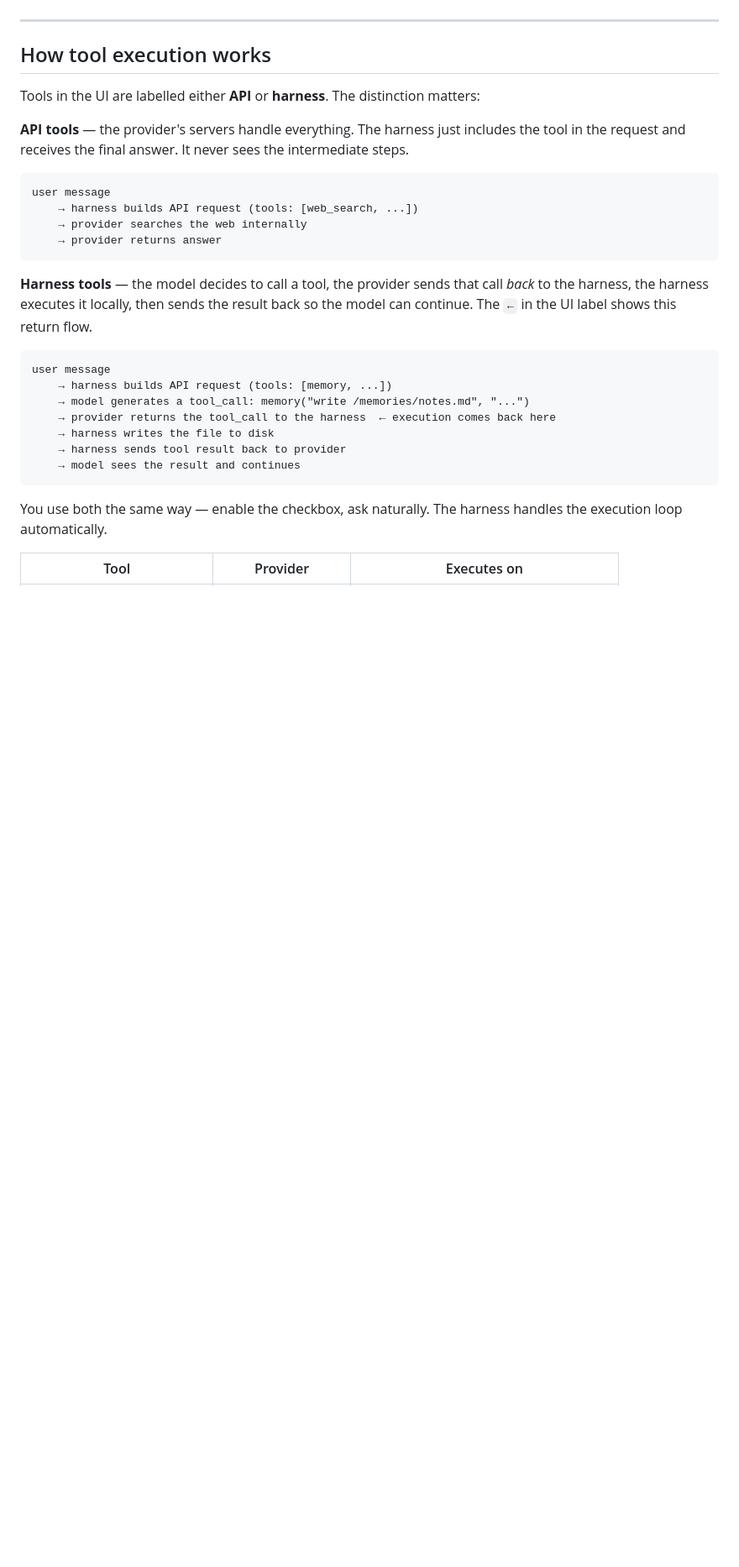
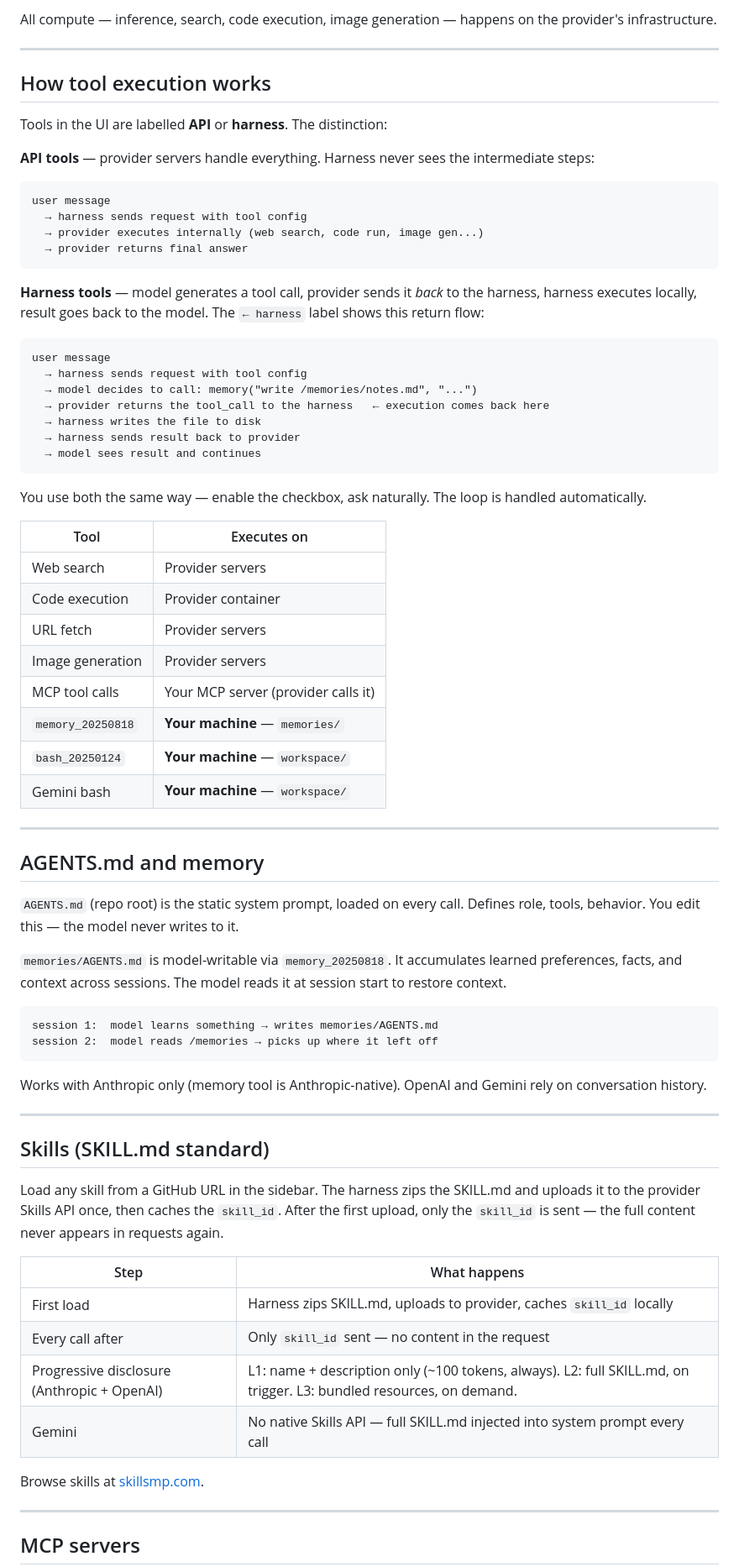
Before and after one commit to EricXu4630/llm-explorer, a Markdown page: README.md, the part around one of its changes. Shown at 84% size. Drawn GitHub-style; blank space fills up the shorter version.

````diff
--- a/README.md
+++ b/README.md
@@ -58,31 +58,74 @@ The three provider wrappers (`providers/*.py`, ~1,075 lines combined) are pure A
+All compute — inference, search, code execution, image generation — happens on the provider's infrastructure.
 
 ---
 
 ## How tool execution works
 
-Tools in the UI are labelled either **API** or **harness**. The distinction matters:
+Tools in the UI are labelled **API** or **harness**. The distinction:
 
-**API tools** — the provider's servers handle everything. The harness just includes the tool in the request and receives the final answer. It never sees the intermediate steps.
+**API tools** — provider servers handle everything. Harness never sees the intermediate steps:
+```
+user message
+  → harness sends request with tool config
+  → provider executes internally (web search, code run, image gen...)
+  → provider returns final answer
+```
+
+**Harness tools** — model generates a tool call, provider sends it *back* to the harness, harness executes locally, result goes back to the model. The `← harness` label shows this return flow:
+```
+user message
+  → harness sends request with tool config
+  → model decides to call: memory("write /memories/notes.md", "...")
+  → provider returns the tool_call to the harness   ← execution comes back here
+  → harness writes the file to disk
+  → harness sends result back to provider
+  → model sees result and continues
+```
+
+You use both the same way — enable the checkbox, ask naturally. The loop is handled automatically.
+
+| Tool | Executes on |
+|---|---|
+| Web search | Provider servers |
+| Code execution | Provider container |
+| URL fetch | Provider servers |
+| Image generation | Provider servers |
+| MCP tool calls | Your MCP server (provider calls it) |
+| `memory_20250818` | **Your machine** — `memories/` |
+| `bash_20250124` | **Your machine** — `workspace/` |
+| Gemini bash | **Your machine** — `workspace/` |
+
+---
+
+## AGENTS.md and memory
+
+`AGENTS.md` (repo root) is the static system prompt, loaded on every call. Defines role, tools, behavior. You edit this — the model never writes to it.
+
+`memories/AGENTS.md` is model-writable via `memory_20250818`. It accumulates learned preferences, facts, and context across sessions. The model reads it at session start to restore context.
 
 ```
-user message
-    → harness builds API request (tools: [web_search, ...])
-    → provider searches the web internally
-    → provider returns answer
+session 1:  model learns something → writes memories/AGENTS.md
+session 2:  model reads /memories → picks up where it left off
 ```
 
-**Harness tools** — the model decides to call a tool, the provider sends that call *back* to the harness, the harness executes it locally, then sends the result back so the model can continue. The `←` in the UI label shows this return flow.
+Works with Anthropic only (memory tool is Anthropic-native). OpenAI and Gemini rely on conversation history.
 
-```
-user message
-    → harness builds API request (tools: [memory, ...])
-    → model generates a tool_call: memory("write /memories/notes.md", "...")
-    → provider returns the tool_call to the harness  ← execution comes back here
-    → harness writes the file to disk
-    → harness sends tool result back to provider
-    → model sees the result and continues
-```
+---
 
-You use both the same way — enable the checkbox, ask naturally. The harness handles the execution loop automatically.
+## Skills (SKILL.md standard)
 
-| Tool | Provider | Executes on |
+Load any skill from a GitHub URL in the sidebar. The harness zips the SKILL.md and uploads it to the provider Skills API once, then caches the `skill_id`. After the first upload, only the `skill_id` is sent — the full content never appears in requests again.
+
+| Step | What happens |
+|---|---|
+| First load | Harness zips SKILL.md, uploads to provider, caches `skill_id` locally |
+| Every call after | Only `skill_id` sent — no content in the request |
+| Progressive disclosure (Anthropic + OpenAI) | L1: name + description only (~100 tokens, always). L2: full SKILL.md, on trigger. L3: bundled resources, on demand. |
+| Gemini | No native Skills API — full SKILL.md injected into system prompt every call |
+
+Browse skills at [skillsmp.com](https://skillsmp.com).
+
+---
+
+## MCP servers
+
````
Also changed, not shown: other parts of README.md (+88 -92 lines).
